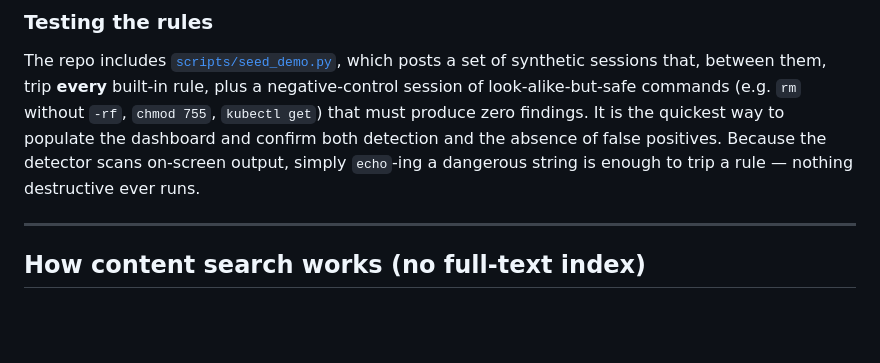
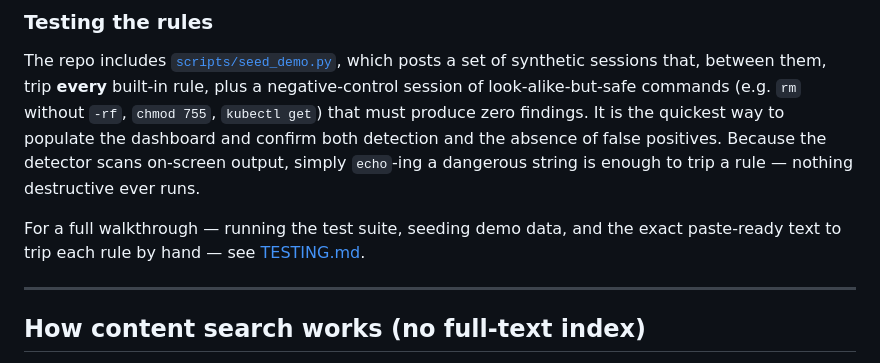
Before and after one commit to Twingate-Solutions/gatorcast, a Markdown page: SEARCH_AND_DETECTION.md, the part around the change. GitHub-like rendering; blank space fills up the shorter version.

```diff
--- a/SEARCH_AND_DETECTION.md
+++ b/SEARCH_AND_DETECTION.md
@@ -94,6 +94,9 @@ quickest way to populate the dashboard and confirm both detection and the absenc
 of false positives. Because the detector scans on-screen output, simply `echo`-ing
 a dangerous string is enough to trip a rule — nothing destructive ever runs.
 
+For a full walkthrough — running the test suite, seeding demo data, and the exact
+paste-ready text to trip each rule by hand — see [TESTING.md](TESTING.md).
+
 ---
 
 ## How content search works (no full-text index)
```
Also changed, not shown: README.md (+1 -0 lines), TESTING.md (added, +206 -0 lines).
